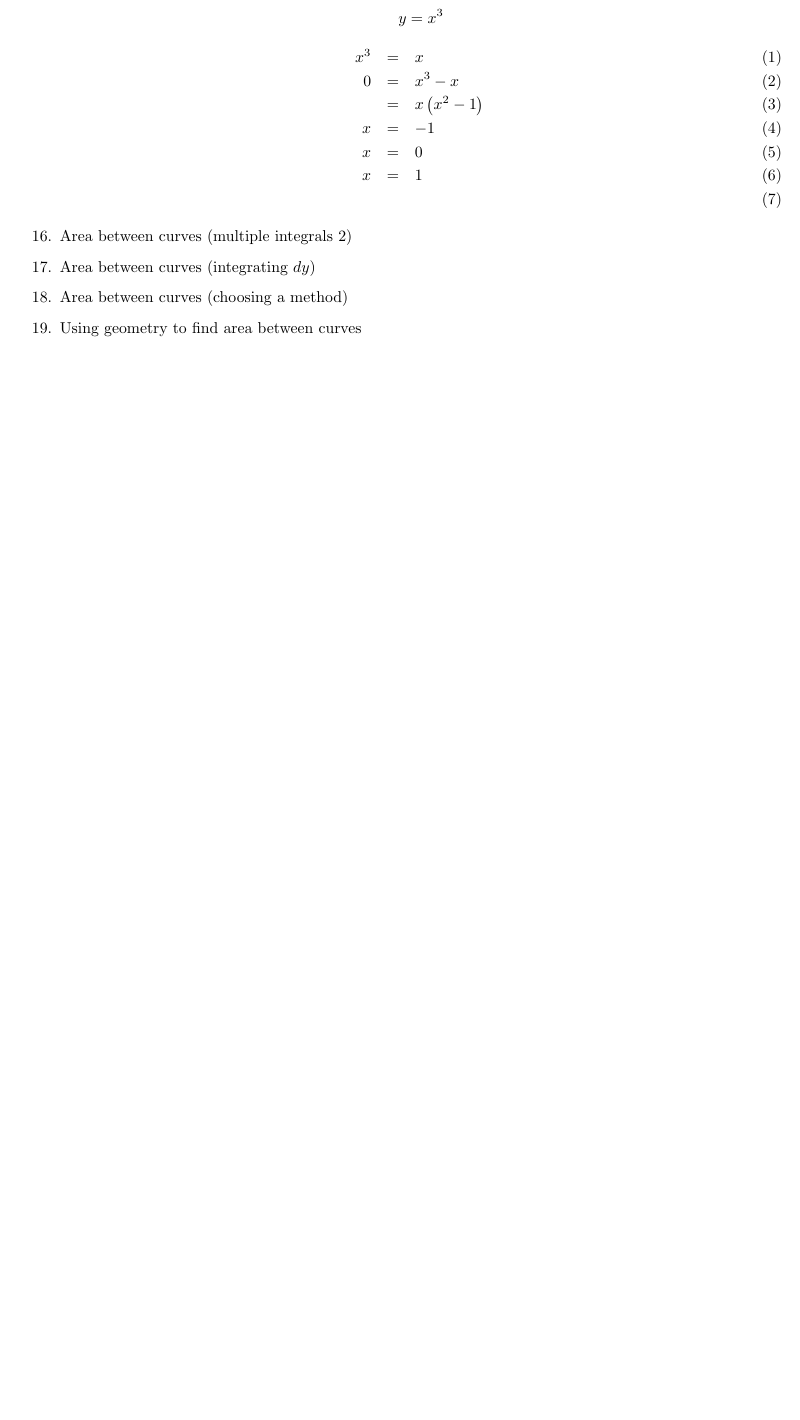
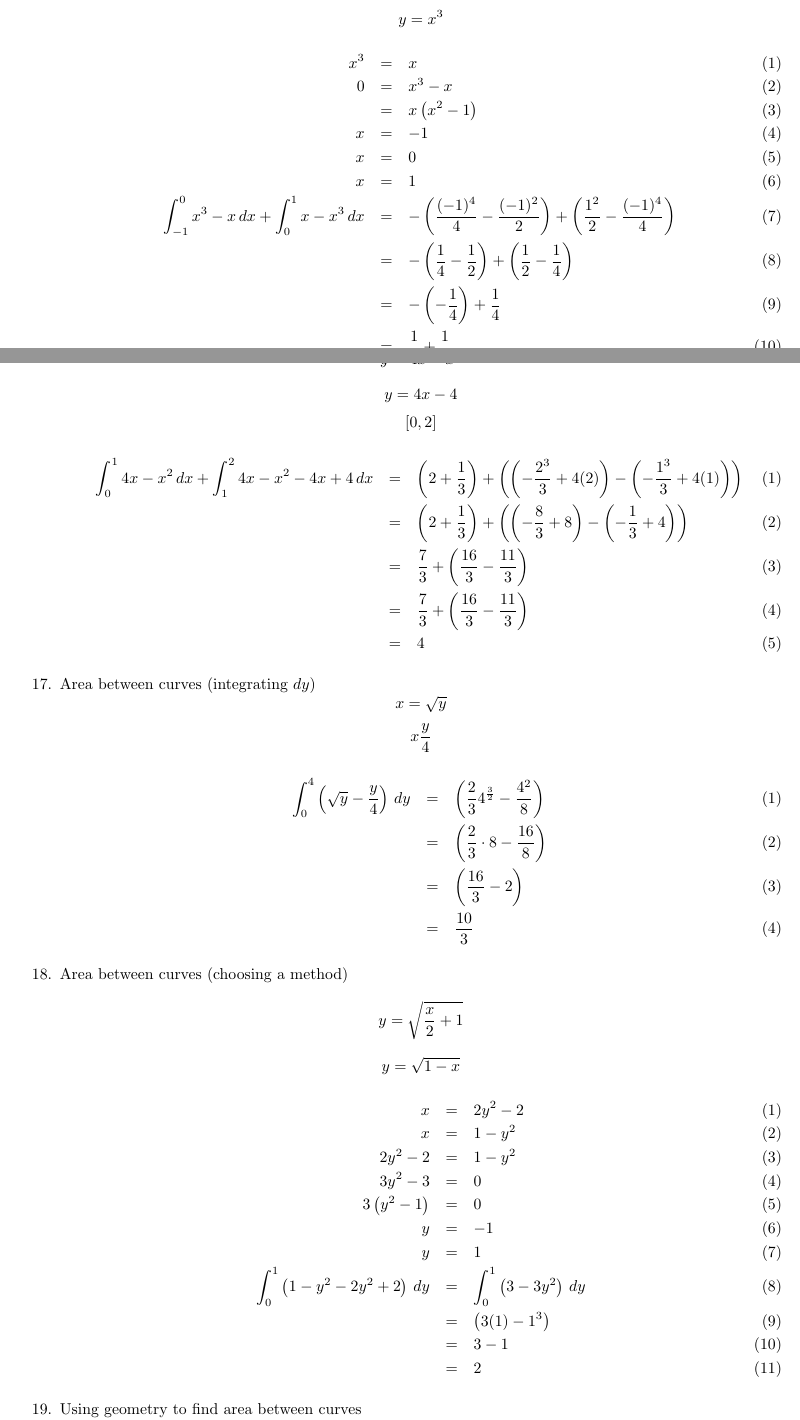
Before and after one commit to onlinechronically/MATH-211, a LaTeX document (M07/M07Notes.tex): part of page 8 of 18 before the commit and two parts of pages 8 and 9 of 19 after it, the two joined at a grey line, cut so that both start at the same text, the shorter picture padded with empty space. Compiled offline with pdfLaTeX.

Commit message:
add: 6.2 Video Notes (Part 2)

```diff
--- a/M07/M07Notes.tex
+++ b/M07/M07Notes.tex
@@ -313,8 +316,47 @@
             x &=& -1 \\
             x &=& 0 \\
             x &=& 1 \\
+            \int_{-1}^0{x^3 - x\,dx} + \int_0^1{x - x^3\,dx} &=& - \left(\frac{(-1)^4}{4} - \frac{(-1)^2}{2}\right) + \left(\frac{1^2}{2} - \frac{(-1)^4}{4}\right) \\
+                                                             &=& - \left(\frac{1}{4} - \frac{1}{2}\right) + \left(\frac{1}{2} - \frac{1}{4}\right) \\
+                                                             &=& - \left(-\frac{1}{4}\right) + \frac{1}{4} \\
+                                                             &=& \frac{1}{4} + \frac{1}{4} \\
+                                                             &=& \frac{1}{2}
         \end{eqnarray}
     \item Area between curves (multiple integrals 2)
+        $$y = 4x - x^2$$
+        $$y = 4x - 4$$
+        $$[0,2]$$
+        \begin{eqnarray}
+            \int_0^1{4x - x^2\,dx} + \int_1^2{4x - x^2 - 4x + 4\,dx} &=& \left(2 + \frac{1}{3}\right) + \left(\left(-\frac{2^3}{3} + 4(2)\right) - \left(-\frac{1^3}{3} + 4(1)\right)\right) \\
+                                                                     &=& \left(2 + \frac{1}{3}\right) + \left(\left(-\frac{8}{3} + 8\right) - \left(-\frac{1}{3} + 4\right)\right) \\
+                                                                     &=& \frac{7}{3} + \left(\frac{16}{3} - \frac{11}{3}\right) \\
+                                                                     &=& \frac{7}{3} + \left(\frac{16}{3} - \frac{11}{3}\right) \\
+                                                                     &=& 4
+        \end{eqnarray}
     \item Area between curves (integrating $dy$)
+        $$x = \sqrt{y}$$
+        $$x \frac{y}{4}$$
+        \begin{eqnarray}
+            \int_0^4{\left(\sqrt{y} - \frac{y}{4}\right)\,dy} &=& \left(\frac{2}{3}4^{\frac{3}{2}} - \frac{4^2}{8}\right) \\
+                                                              &=& \left(\frac{2}{3}\cdot 8 - \frac{16}{8}\right) \\
+                                                              &=& \left(\frac{16}{3} - 2\right) \\
+                                                              &=& \frac{10}{3}
+        \end{eqnarray}
     \item Area between curves (choosing a method)
+        $$y = \sqrt{\frac{x}{2} + 1}$$
+        $$y = \sqrt{1 - x}$$
+        \begin{eqnarray}
+            x &=& 2y^2 - 2 \\
+            x &=& 1 - y^2 \\
+            2y^2 - 2 &=& 1 - y^2 \\
+            3y^2 - 3 &=& 0 \\
+            3\left(y^2 - 1\right) &=& 0 \\
+            y &=& -1 \\
+            y &=& 1 \\
+            \int_0^1{\left(1 - y^2 - 2y^2 + 2\right)\,dy} &=& \int_0^1{\left(3 - 3y^2\right)\,dy} \\
+                                                             &=& \left(3(1) - 1^3\right) \\
+                                                             &=& 3 - 1 \\
+                                                             &=& 2
+        \end{eqnarray}
     \item Using geometry to find area between curves
+        $$x = 2y$$
```
Also changed, not shown: M07/M07Notes.pdf, M07/M07Notes.tex (11 more changed lines).
